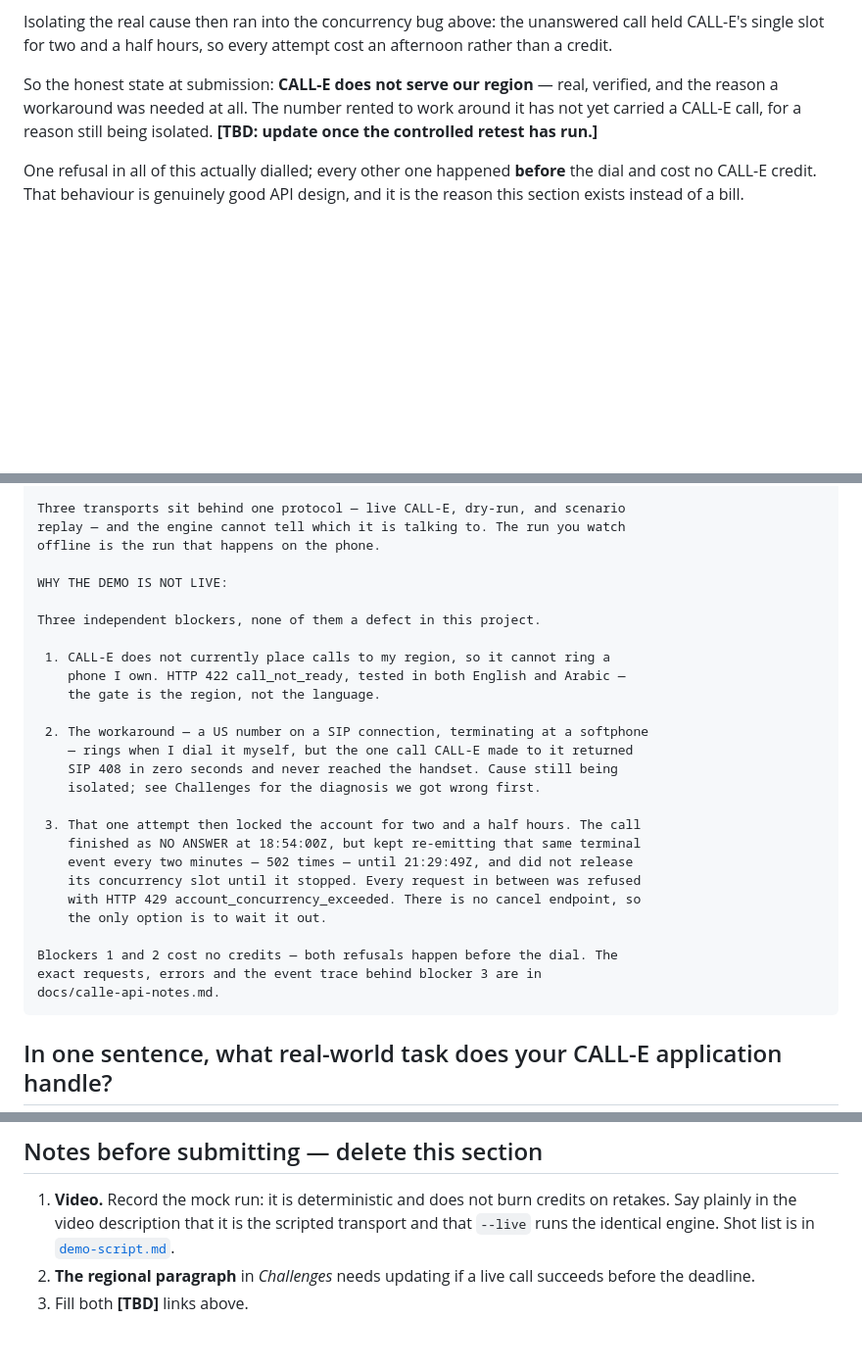
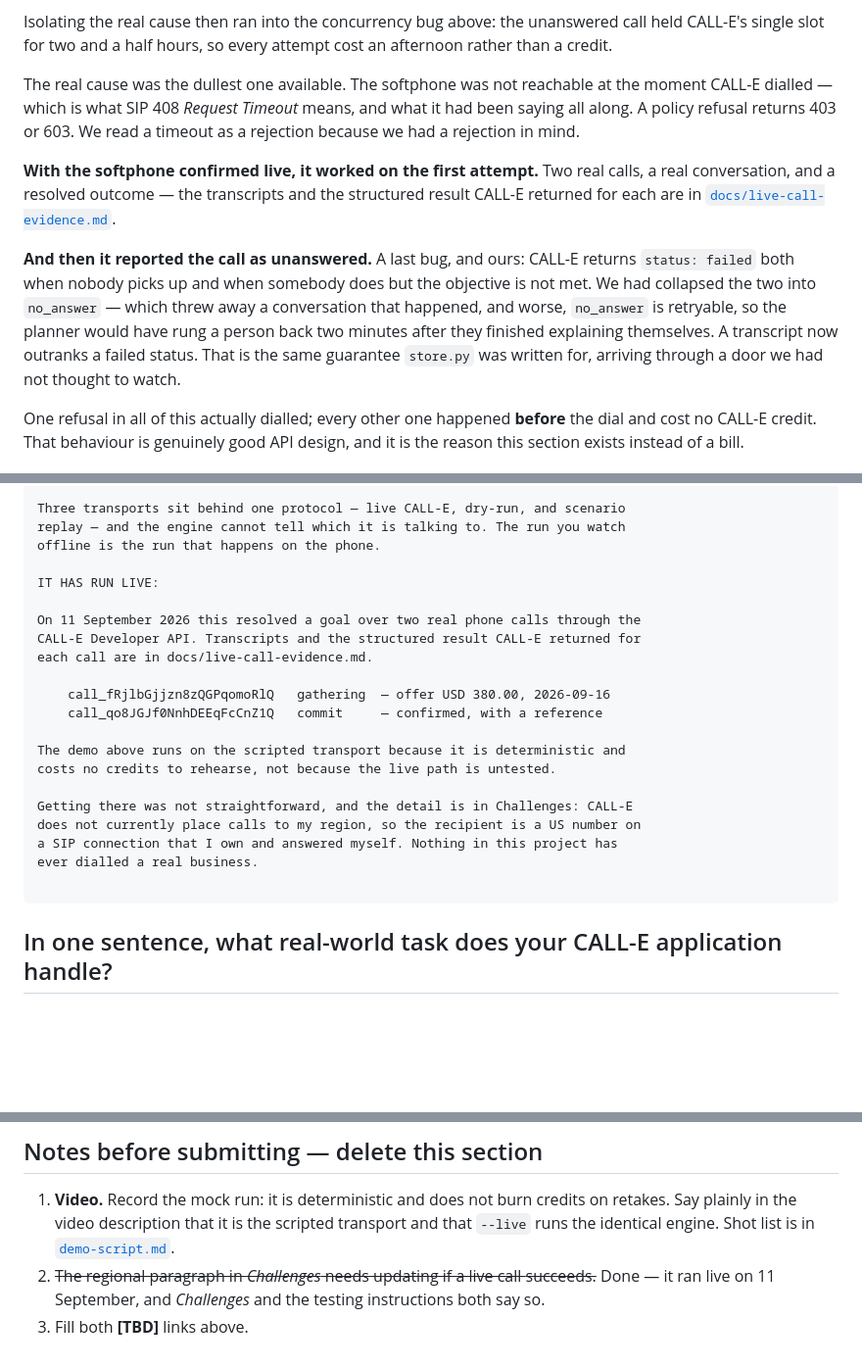
Before and after one commit to kadhim-alawi/outcome, a Markdown page: docs/devpost-submission.md, 3 parts joined by grey strips. Shown at 98% size. GitHub-like rendering; blank space fills up the shorter version.

````diff
--- a/docs/devpost-submission.md
+++ b/docs/devpost-submission.md
@@ -220,10 +220,23 @@ Isolating the real cause then ran into the concurrency bug above: the unanswered
 call held CALL-E's single slot for two and a half hours, so every attempt cost an
 afternoon rather than a credit.
 
-So the honest state at submission: **CALL-E does not serve our region** — real,
-verified, and the reason a workaround was needed at all. The number rented to work
-around it has not yet carried a CALL-E call, for a reason still being isolated.
-**[TBD: update once the controlled retest has run.]**
+The real cause was the dullest one available. The softphone was not reachable at
+the moment CALL-E dialled — which is what SIP 408 *Request Timeout* means, and
+what it had been saying all along. A policy refusal returns 403 or 603. We read a
+timeout as a rejection because we had a rejection in mind.
+
+**With the softphone confirmed live, it worked on the first attempt.** Two real
+calls, a real conversation, and a resolved outcome — the transcripts and the
+structured result CALL-E returned for each are in
+[`docs/live-call-evidence.md`](live-call-evidence.md).
+
+**And then it reported the call as unanswered.** A last bug, and ours: CALL-E
+returns `status: failed` both when nobody picks up and when somebody does but the
+objective is not met. We had collapsed the two into `no_answer` — which threw away
+a conversation that happened, and worse, `no_answer` is retryable, so the planner
+would have rung a person back two minutes after they finished explaining
+themselves. A transcript now outranks a failed status. That is the same guarantee
+`store.py` was written for, arriving through a door we had not thought to watch.
 
 One refusal in all of this actually dialled; every other one happened **before**
 the dial and cost no CALL-E credit. That behaviour is genuinely good API design,
@@ -383,29 +399,23 @@ Three transports sit behind one protocol — live CALL-E, dry-run, and scenario
 replay — and the engine cannot tell which it is talking to. The run you watch
 offline is the run that happens on the phone.
 
-WHY THE DEMO IS NOT LIVE:
+IT HAS RUN LIVE:
 
-Three independent blockers, none of them a defect in this project.
+On 11 September 2026 this resolved a goal over two real phone calls through the
+CALL-E Developer API. Transcripts and the structured result CALL-E returned for
+each call are in docs/live-call-evidence.md.
 
- 1. CALL-E does not currently place calls to my region, so it cannot ring a
-    phone I own. HTTP 422 call_not_ready, tested in both English and Arabic —
-    the gate is the region, not the language.
+    call_fRjlbGjjzn8zQGPqomoRlQ   gathering  — offer USD 380.00, 2026-09-16
+    call_qo8JGJf0NnhDEEqFcCnZ1Q   commit     — confirmed, with a reference
 
- 2. The workaround — a US number on a SIP connection, terminating at a softphone
-    — rings when I dial it myself, but the one call CALL-E made to it returned
-    SIP 408 in zero seconds and never reached the handset. Cause still being
-    isolated; see Challenges for the diagnosis we got wrong first.
+The demo above runs on the scripted transport because it is deterministic and
+costs no credits to rehearse, not because the live path is untested.
 
- 3. That one attempt then locked the account for two and a half hours. The call
-    finished as NO ANSWER at 18:54:00Z, but kept re-emitting that same terminal
-    event every two minutes — 502 times — until 21:29:49Z, and did not release
-    its concurrency slot until it stopped. Every request in between was refused
-    with HTTP 429 account_concurrency_exceeded. There is no cancel endpoint, so
-    the only option is to wait it out.
+Getting there was not straightforward, and the detail is in Challenges: CALL-E
+does not currently place calls to my region, so the recipient is a US number on
+a SIP connection that I own and answered myself. Nothing in this project has
+ever dialled a real business.
 
-Blockers 1 and 2 cost no credits — both refusals happen before the dial. The
-exact requests, errors and the event trace behind blocker 3 are in
-docs/calle-api-notes.md.
 ```
 
 ## In one sentence, what real-world task does your CALL-E application handle?
@@ -429,6 +439,7 @@ Shorter, if the field feels cramped:
    on retakes. Say plainly in the video description that it is the scripted
    transport and that `--live` runs the identical engine. Shot list is in
    [`demo-script.md`](demo-script.md).
-2. **The regional paragraph** in *Challenges* needs updating if a live call
-   succeeds before the deadline.
+2. ~~The regional paragraph in *Challenges* needs updating if a live call
+   succeeds.~~ Done — it ran live on 11 September, and *Challenges* and the
+   testing instructions both say so.
 3. Fill both **[TBD]** links above.
````
Also changed, not shown: other parts of docs/devpost-submission.md (+3 -0 lines), docs/live-call-evidence.md (added, +165 -0 lines).
